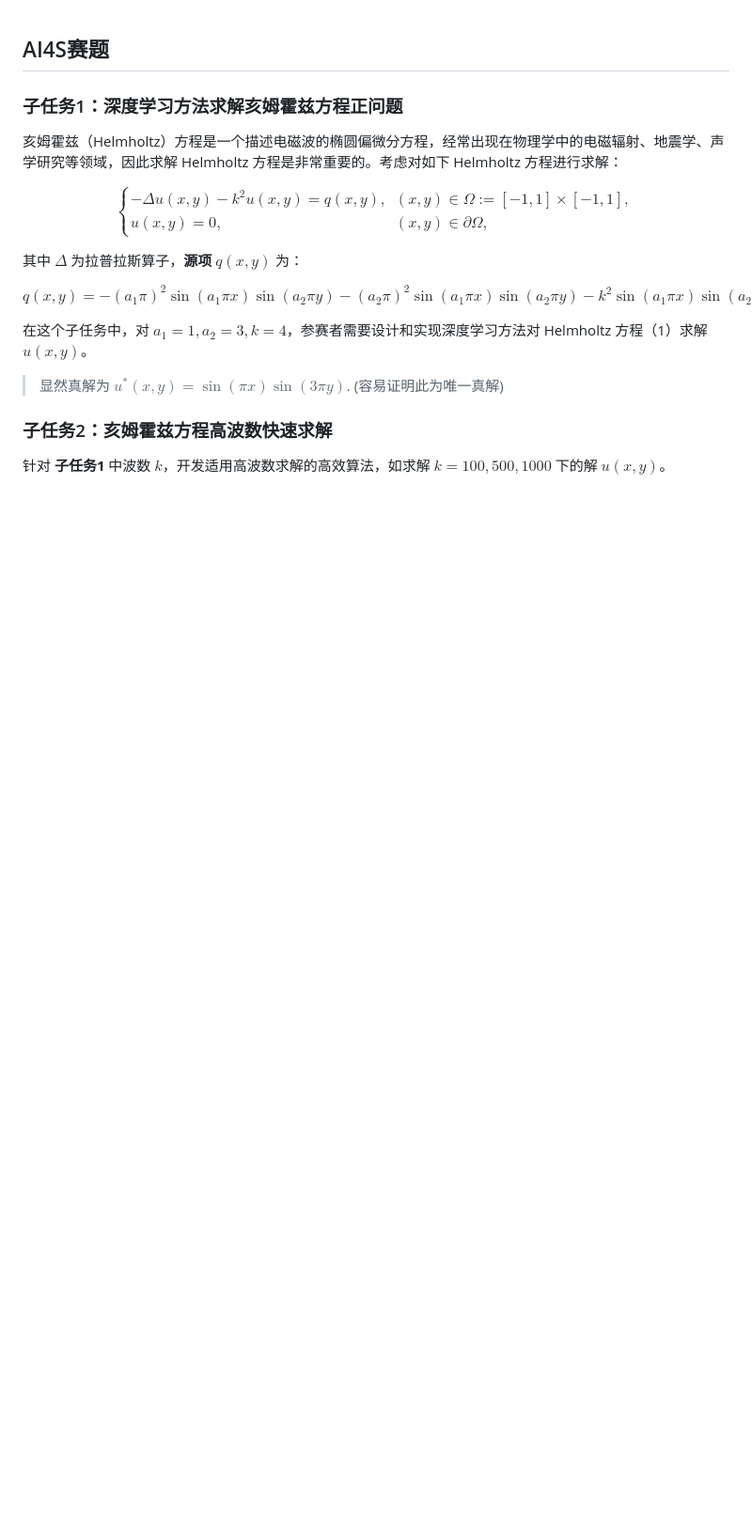
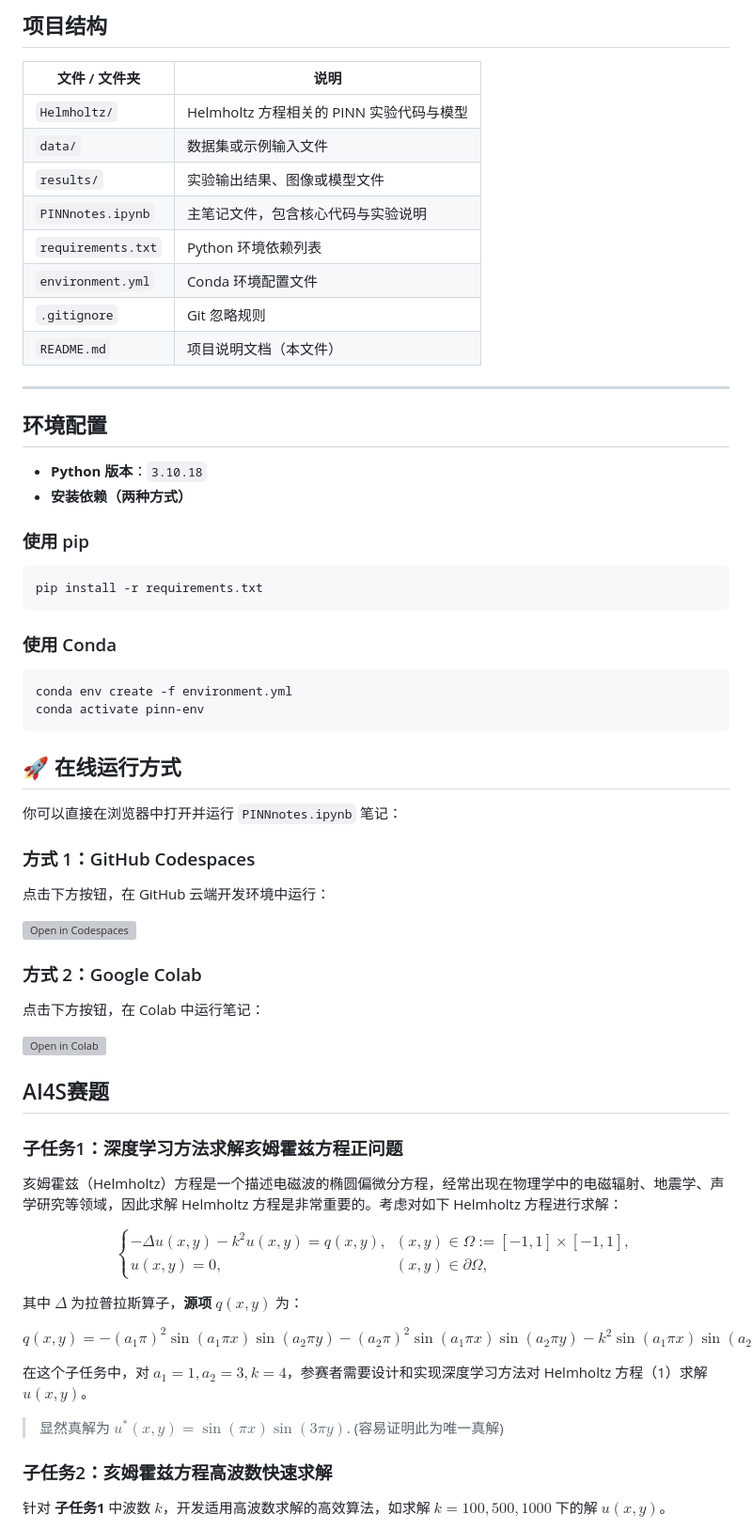
Before and after one commit to PLANCK234/2025AI4S_PDE, a Markdown page: README.md, the part around one of its changes. Shown at 94% size. Rendered like a GitHub page; blank space fills up the shorter version; grey boxes are pictures that could not be loaded.

`````diff
--- a/README.md
+++ b/README.md
@@ -1,8 +1,51 @@
+## 项目结构
+
+| 文件 / 文件夹    | 说明                             |
+|------------------|----------------------------------|
+| `Helmholtz/`     | Helmholtz 方程相关的 PINN 实验代码与模型 |
+| `data/`          | 数据集或示例输入文件             |
+| `results/`       | 实验输出结果、图像或模型文件     |
+| `PINNnotes.ipynb`| 主笔记文件，包含核心代码与实验说明 |
+| `requirements.txt` | Python 环境依赖列表             |
+| `environment.yml`  | Conda 环境配置文件               |
+| `.gitignore`     | Git 忽略规则                     |
+| `README.md`      | 项目说明文档（本文件）           |
+
+---
+
+## 环境配置
+
+- **Python 版本**：`3.10.18`
+- **安装依赖（两种方式）**
+
+### 使用 pip
+```bash
+pip install -r requirements.txt
+````
+
+### 使用 Conda
+
+```bash
+conda env create -f environment.yml
+conda activate pinn-env
+```
 
 
+## 🚀 在线运行方式
 
+你可以直接在浏览器中打开并运行 `PINNnotes.ipynb` 笔记：
 
+### 方式 1：GitHub Codespaces
 
+点击下方按钮，在 GitHub 云端开发环境中运行：
+
+[![Open in Codespaces](https://github.com/codespaces/badge.svg)](https://github.com/codespaces/new?hide_repo_select=true&ref=main&repo=PLANCK234/2025AI4S_PDE)
+
+### 方式 2：Google Colab
+
+点击下方按钮，在 Colab 中运行笔记：
+
+[![Open in Colab](https://colab.research.google.com/assets/colab-badge.svg)](https://colab.research.google.com/github/PLANCK234/2025AI4S_PDE/blob/main/PINNnotes.ipynb)
 
 ## AI4S赛题
 
`````
Also changed, not shown: other parts of README.md (+11 -0 lines).
